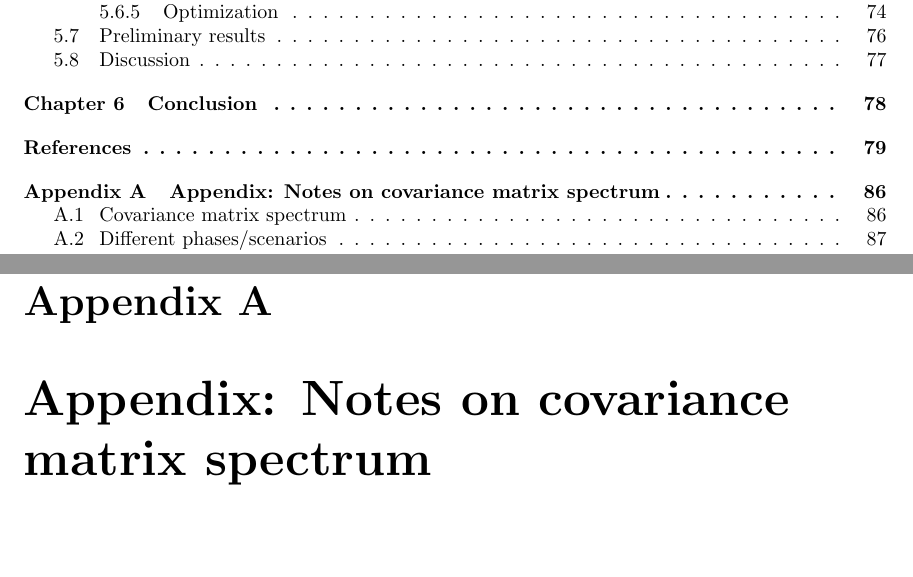
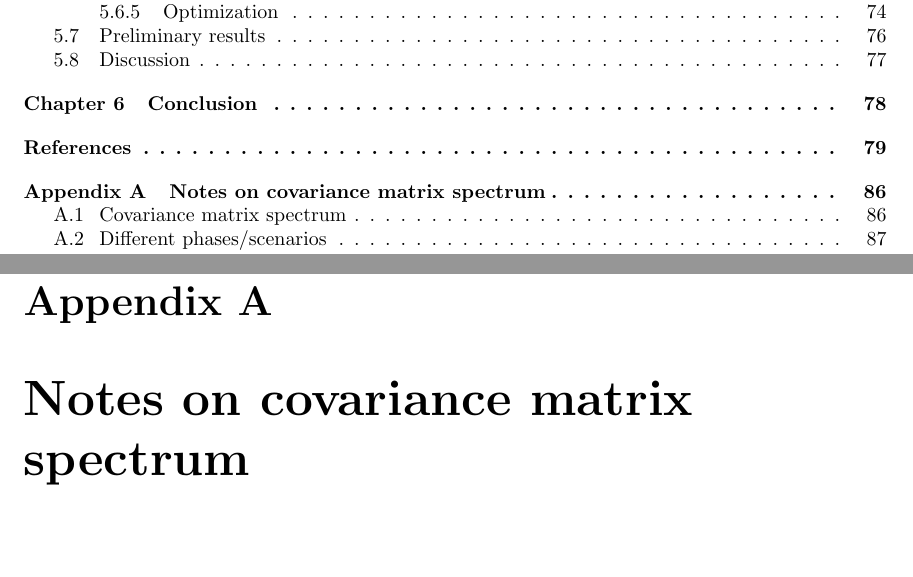
Before and after one commit to GeauxMushroom/thesis, a LaTeX thesis (thesis.tex, which reads chapters/appendix_matrix.tex): two parts of pages 5 and 92 of 103, joined at a grey line, cut so that both start at the same text. Compiled offline with pdfLaTeX.

Commit message:
Fixing appendix title

```diff
--- a/chapters/appendix_matrix.tex
+++ b/chapters/appendix_matrix.tex
@@ -1,4 +1,4 @@
-\chapter{Appendix: Notes on covariance matrix spectrum}
+\chapter{Notes on covariance matrix spectrum}
 \section{Covariance matrix spectrum}
 The covariance matrix is defined as
 \[
```
